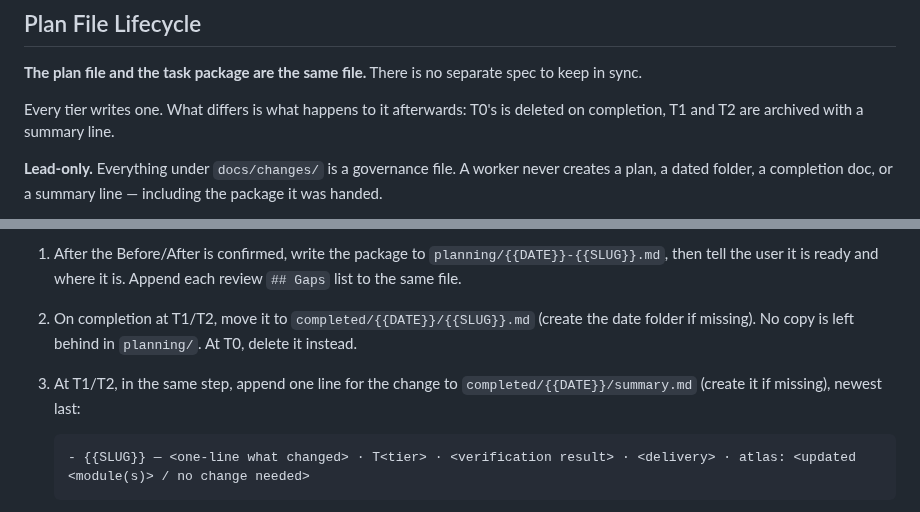
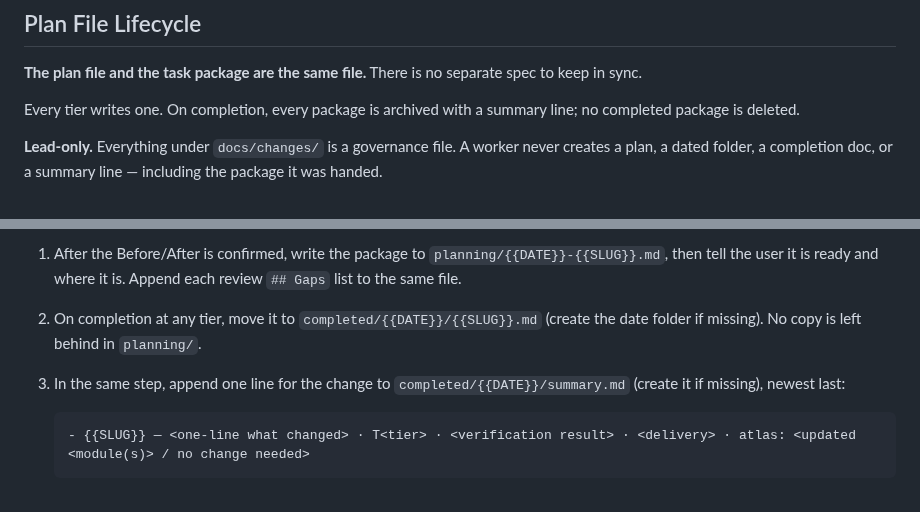
Before and after one commit to bennytsai1234/skills, a Markdown page: codebase-atlas/references/atlas-contract.md, 2 parts joined by grey strips. GitHub-like rendering.

Commit message:
fix(codebase-atlas): 保留所有完成的任務計畫

````diff
--- a/codebase-atlas/references/atlas-contract.md
+++ b/codebase-atlas/references/atlas-contract.md
@@ -474,8 +474,8 @@ that, the package was written wrong.
 **The plan file and the task package are the same file.** There is no separate
 spec to keep in sync.
 
-Every tier writes one. What differs is what happens to it afterwards: T0's is
-deleted on completion, T1 and T2 are archived with a summary line.
+Every tier writes one. On completion, every package is archived with a summary
+line; no completed package is deleted.
 
 **Lead-only.** Everything under `docs/changes/` is a governance file. A worker
 never creates a plan, a dated folder, a completion doc, or a summary line —
@@ -503,10 +503,9 @@ docs/changes/
 1. After the Before/After is confirmed, write the package to
    `planning/{{DATE}}-{{SLUG}}.md`, then tell the user it is ready and where it
    is. Append each review `## Gaps` list to the same file.
-2. On completion at T1/T2, move it to `completed/{{DATE}}/{{SLUG}}.md` (create the
-   date folder if missing). No copy is left behind in `planning/`. At T0, delete
-   it instead.
-3. At T1/T2, in the same step, append one line for the change to
+2. On completion at any tier, move it to `completed/{{DATE}}/{{SLUG}}.md` (create
+   the date folder if missing). No copy is left behind in `planning/`.
+3. In the same step, append one line for the change to
    `completed/{{DATE}}/summary.md` (create it if missing), newest last:
 
    ```text
````
Also changed, not shown: codebase-atlas/references/quality-checklist.md (+3 -2 lines), 1 other file.
